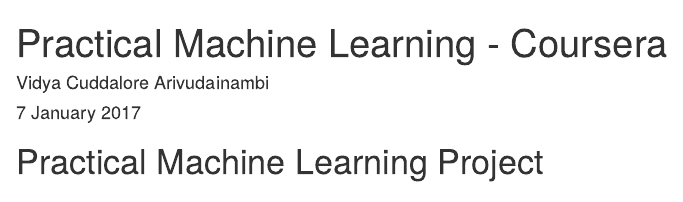
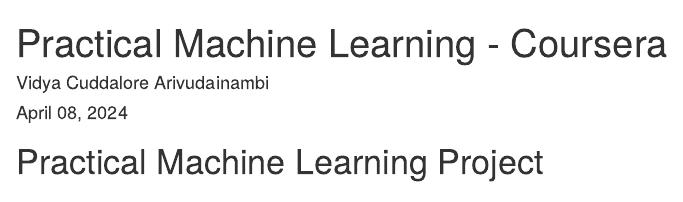
Before and after one commit to batyrnurkhan/Peer-graded-Assignment-Prediction-Assignment-Writeup, an R Markdown document (coursera.Rmd): the page in a window 1100 px wide, from its top. Rendered offline with R 4.5, knitr and Pandoc, with nearby package versions; some code elsewhere in the file could not run offline.

Commit message:
Update coursera.Rmd

```diff
--- a/coursera.Rmd
+++ b/coursera.Rmd
@@ -1,7 +1,7 @@
 ---
 title: "Practical Machine Learning - Coursera"
 author: "Vidya Cuddalore Arivudainambi"
-date: "7 January 2017"
+date: "April 08, 2024"
 output: html_document
 ---
 
```
